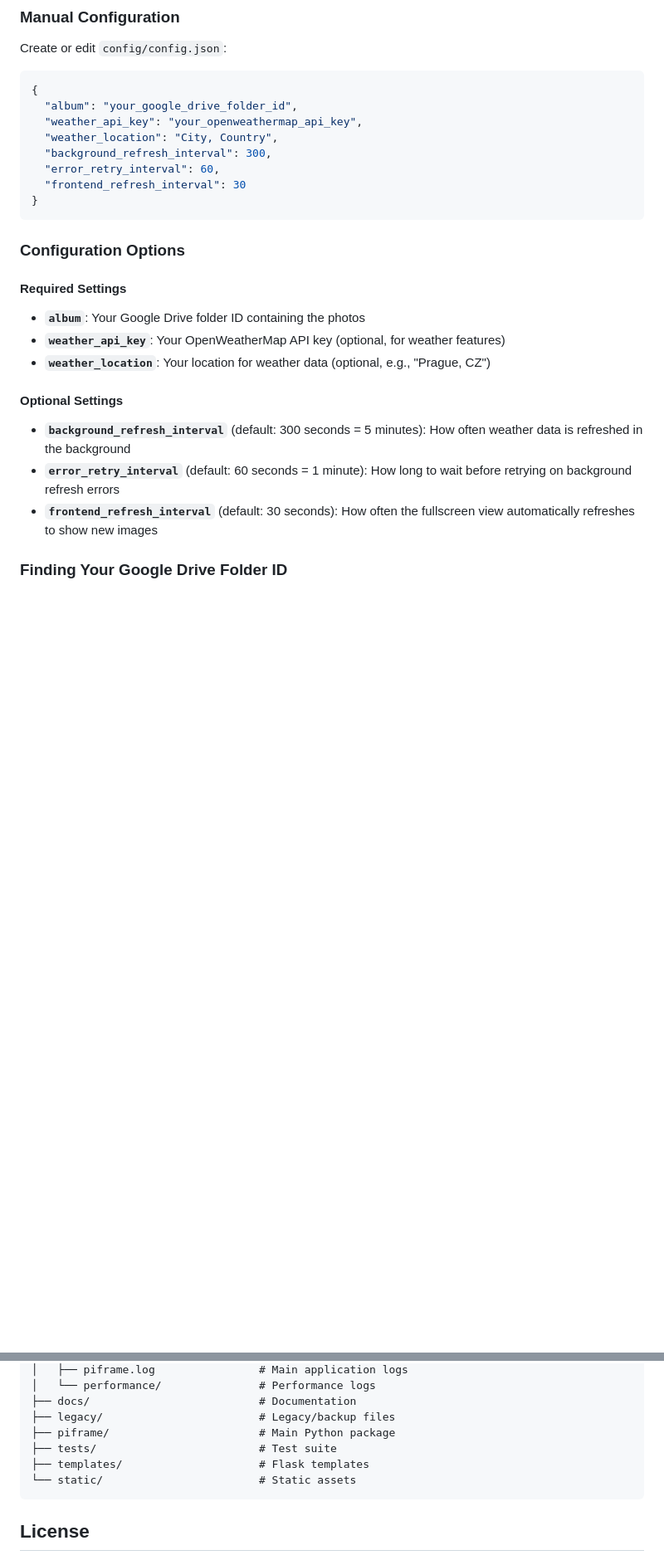
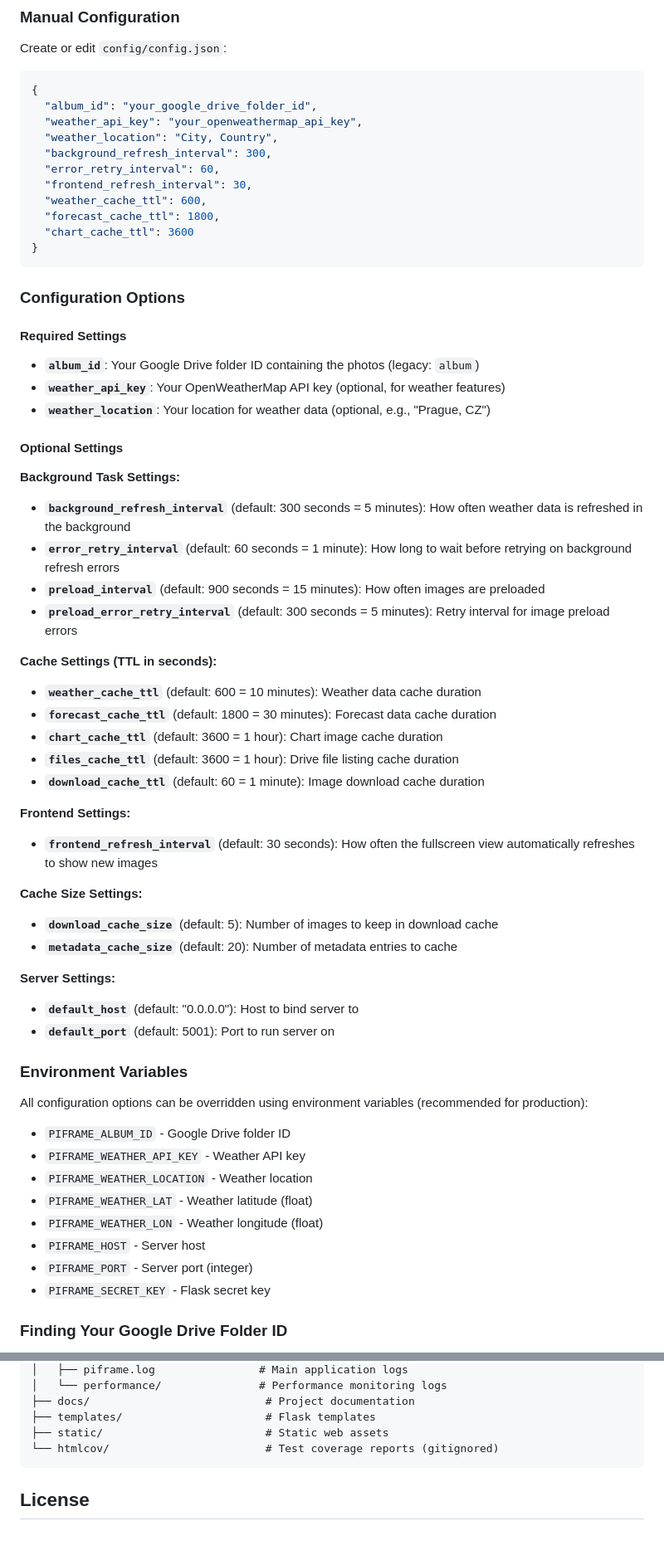
Before and after one commit to sitina/piframe, a Markdown page: README.md, 2 parts joined by grey strips. Shown at 83% size. Rendered like a GitHub page; blank space fills up the shorter version.

````diff
--- a/README.md
+++ b/README.md
@@ -124,12 +131,15 @@ Create or edit `config/config.json`:
 
 ```json
 {
-  "album": "your_google_drive_folder_id",
+  "album_id": "your_google_drive_folder_id",
   "weather_api_key": "your_openweathermap_api_key",
   "weather_location": "City, Country",
   "background_refresh_interval": 300,
   "error_retry_interval": 60,
-  "frontend_refresh_interval": 30
+  "frontend_refresh_interval": 30,
+  "weather_cache_ttl": 600,
+  "forecast_cache_ttl": 1800,
+  "chart_cache_ttl": 3600
 }
 ```
 
@@ -137,15 +147,48 @@ Create or edit `config/config.json`:
 
 #### Required Settings
 
-- **`album`**: Your Google Drive folder ID containing the photos
+- **`album_id`**: Your Google Drive folder ID containing the photos (legacy: `album`)
 - **`weather_api_key`**: Your OpenWeatherMap API key (optional, for weather features)
 - **`weather_location`**: Your location for weather data (optional, e.g., "Prague, CZ")
 
 #### Optional Settings
 
+**Background Task Settings:**
 - **`background_refresh_interval`** (default: 300 seconds = 5 minutes): How often weather data is refreshed in the background
 - **`error_retry_interval`** (default: 60 seconds = 1 minute): How long to wait before retrying on background refresh errors
+- **`preload_interval`** (default: 900 seconds = 15 minutes): How often images are preloaded
+- **`preload_error_retry_interval`** (default: 300 seconds = 5 minutes): Retry interval for image preload errors
+
+**Cache Settings (TTL in seconds):**
+- **`weather_cache_ttl`** (default: 600 = 10 minutes): Weather data cache duration
+- **`forecast_cache_ttl`** (default: 1800 = 30 minutes): Forecast data cache duration
+- **`chart_cache_ttl`** (default: 3600 = 1 hour): Chart image cache duration
+- **`files_cache_ttl`** (default: 3600 = 1 hour): Drive file listing cache duration
+- **`download_cache_ttl`** (default: 60 = 1 minute): Image download cache duration
+
+**Frontend Settings:**
 - **`frontend_refresh_interval`** (default: 30 seconds): How often the fullscreen view automatically refreshes to show new images
+
+**Cache Size Settings:**
+- **`download_cache_size`** (default: 5): Number of images to keep in download cache
+- **`metadata_cache_size`** (default: 20): Number of metadata entries to cache
+
+**Server Settings:**
+- **`default_host`** (default: "0.0.0.0"): Host to bind server to
+- **`default_port`** (default: 5001): Port to run server on
+
+### Environment Variables
+
+All configuration options can be overridden using environment variables (recommended for production):
+
+- `PIFRAME_ALBUM_ID` - Google Drive folder ID
+- `PIFRAME_WEATHER_API_KEY` - Weather API key
+- `PIFRAME_WEATHER_LOCATION` - Weather location
+- `PIFRAME_WEATHER_LAT` - Weather latitude (float)
+- `PIFRAME_WEATHER_LON` - Weather longitude (float)
+- `PIFRAME_HOST` - Server host
+- `PIFRAME_PORT` - Server port (integer)
+- `PIFRAME_SECRET_KEY` - Flask secret key
 
 ### Finding Your Google Drive Folder ID
 
@@ -330,11 +415,9 @@ piframe/
 │   ├── piframe.log                # Main application logs
-│   └── performance/               # Performance logs
-├── docs/                          # Documentation
-├── legacy/                        # Legacy/backup files
-├── piframe/                       # Main Python package
-├── tests/                         # Test suite
-├── templates/                     # Flask templates
-└── static/                        # Static assets
+│   └── performance/               # Performance monitoring logs
+├── docs/                           # Project documentation
+├── templates/                      # Flask templates
+├── static/                         # Static web assets
+└── htmlcov/                        # Test coverage reports (gitignored)
 ```
 
 ## License
````
Also changed, not shown: other parts of README.md (+67 -18 lines).
